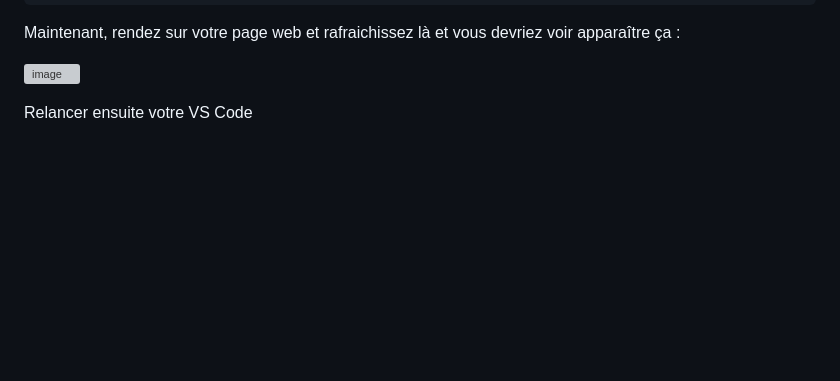
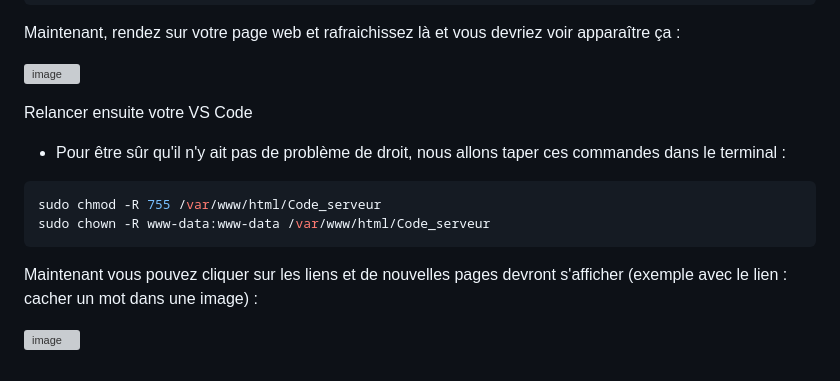
Before and after one commit to Teraxod/Projet_steganographie, a Markdown page: README.md, the part around the change. Rendered like a GitHub page; blank space fills up the shorter version; grey boxes are pictures that could not be loaded.

````diff
--- a/README.md
+++ b/README.md
@@ -251,3 +251,15 @@ Maintenant, rendez sur votre page web et rafraichissez là et vous devriez voir
 ![image](https://github.com/user-attachments/assets/ffbe8874-8389-428a-9763-482527b53ae6)
 
 Relancer ensuite votre VS Code
+
+- Pour être sûr qu'il n'y ait pas de problème de droit, nous allons taper ces commandes dans le terminal :
+```bash
+sudo chmod -R 755 /var/www/html/Code_serveur
+sudo chown -R www-data:www-data /var/www/html/Code_serveur
+```
+
+Maintenant vous pouvez cliquer sur les liens et de nouvelles pages devront s'afficher (exemple avec le lien : cacher un mot dans une image) :
+
+
+
+![image](https://github.com/user-attachments/assets/d05b8860-22ec-4981-a0d9-8ceddd51edab)
````
